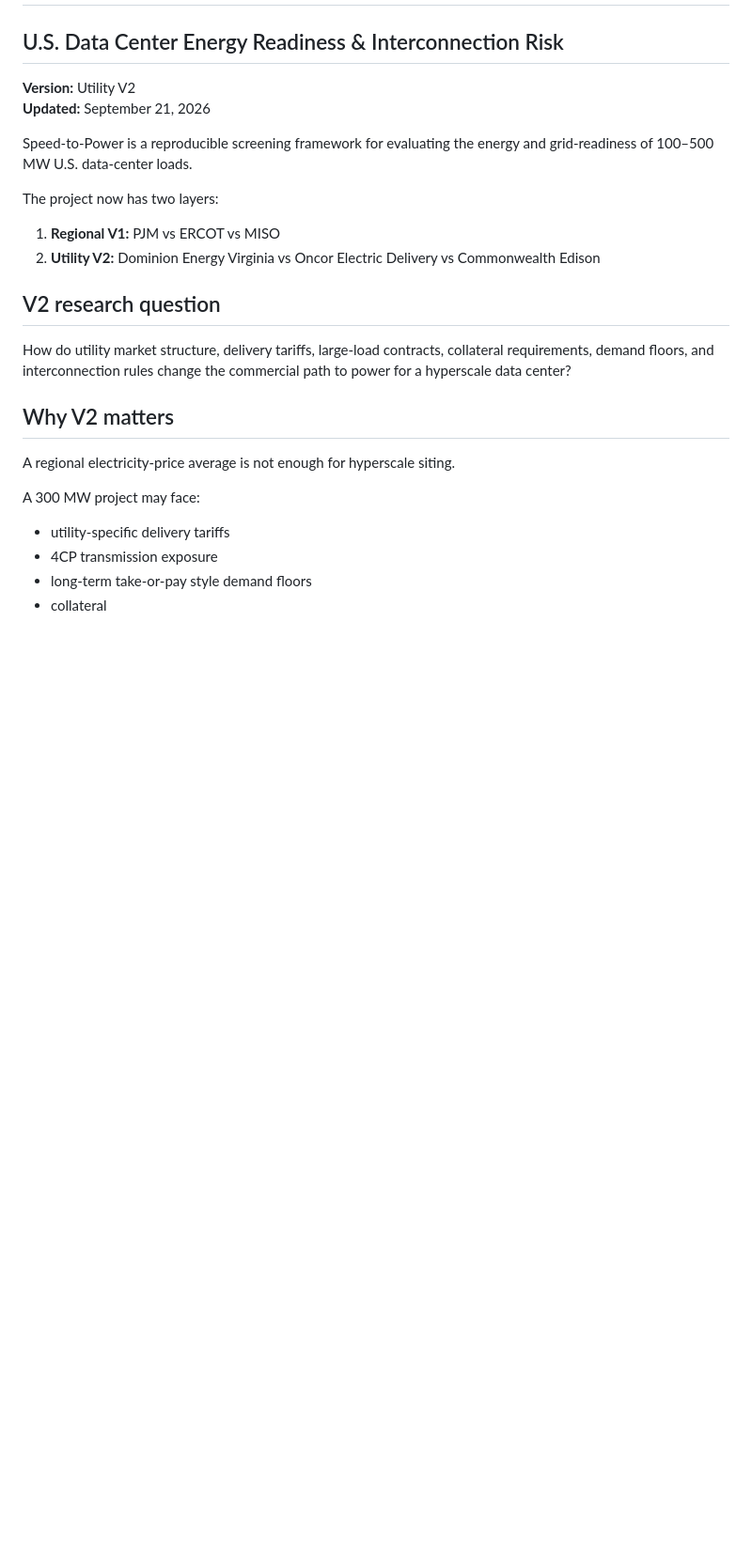
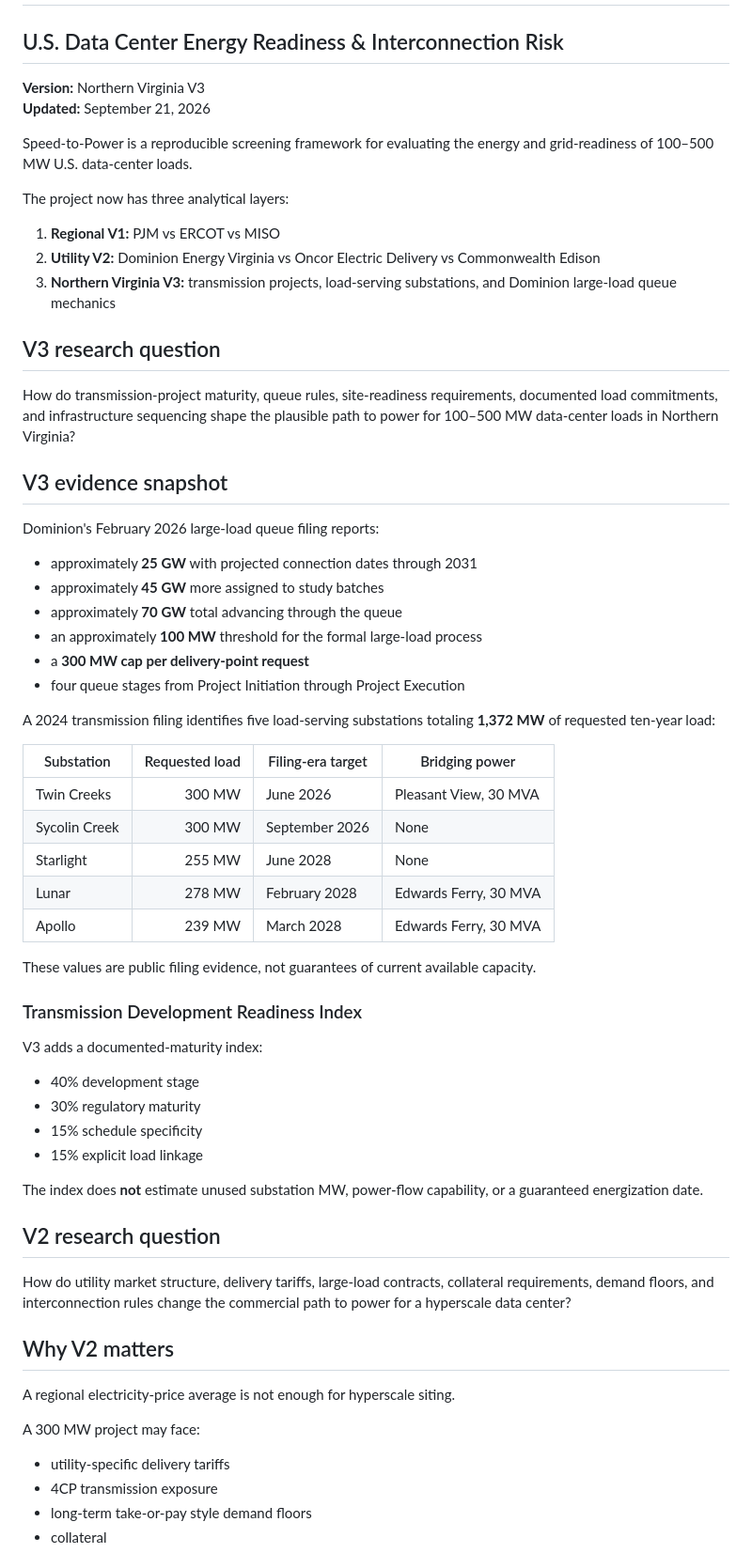
Before and after one commit to raamnandhakumar-eng/Speed-to-Power-U.S.-Data-Center-Energy-Readiness-Interconnection-Risk-Index, a Markdown page: README.md, the part around one of its changes. Shown at 94% size. Drawn GitHub-style; blank space fills up the shorter version.

Commit message:
Document Northern Virginia V3

```diff
--- a/README.md
+++ b/README.md
@@ -2,16 +2,59 @@
 
 ## U.S. Data Center Energy Readiness & Interconnection Risk
 
-**Version:** Utility V2
+**Version:** Northern Virginia V3
 **Updated:** September 21, 2026
 
 Speed-to-Power is a reproducible screening framework for evaluating the energy
 and grid-readiness of 100–500 MW U.S. data-center loads.
 
-The project now has two layers:
+The project now has three analytical layers:
 
 1. **Regional V1:** PJM vs ERCOT vs MISO
 2. **Utility V2:** Dominion Energy Virginia vs Oncor Electric Delivery vs Commonwealth Edison
+3. **Northern Virginia V3:** transmission projects, load-serving substations, and Dominion large-load queue mechanics
+
+## V3 research question
+
+How do transmission-project maturity, queue rules, site-readiness requirements,
+documented load commitments, and infrastructure sequencing shape the plausible
+path to power for 100–500 MW data-center loads in Northern Virginia?
+
+## V3 evidence snapshot
+
+Dominion's February 2026 large-load queue filing reports:
+
+- approximately **25 GW** with projected connection dates through 2031
+- approximately **45 GW** more assigned to study batches
+- approximately **70 GW** total advancing through the queue
+- an approximately **100 MW** threshold for the formal large-load process
+- a **300 MW cap per delivery-point request**
+- four queue stages from Project Initiation through Project Execution
+
+A 2024 transmission filing identifies five load-serving substations totaling
+**1,372 MW** of requested ten-year load:
+
+| Substation | Requested load | Filing-era target | Bridging power |
+|---|---:|---|---|
+| Twin Creeks | 300 MW | June 2026 | Pleasant View, 30 MVA |
+| Sycolin Creek | 300 MW | September 2026 | None |
+| Starlight | 255 MW | June 2028 | None |
+| Lunar | 278 MW | February 2028 | Edwards Ferry, 30 MVA |
+| Apollo | 239 MW | March 2028 | Edwards Ferry, 30 MVA |
+
+These values are public filing evidence, not guarantees of current available capacity.
+
+### Transmission Development Readiness Index
+
+V3 adds a documented-maturity index:
+
+- 40% development stage
+- 30% regulatory maturity
+- 15% schedule specificity
+- 15% explicit load linkage
+
+The index does **not** estimate unused substation MW, power-flow capability, or
+a guaranteed energization date.
 
 ## V2 research question
 
```
Also changed, not shown: other parts of README.md (+21 -8 lines).
